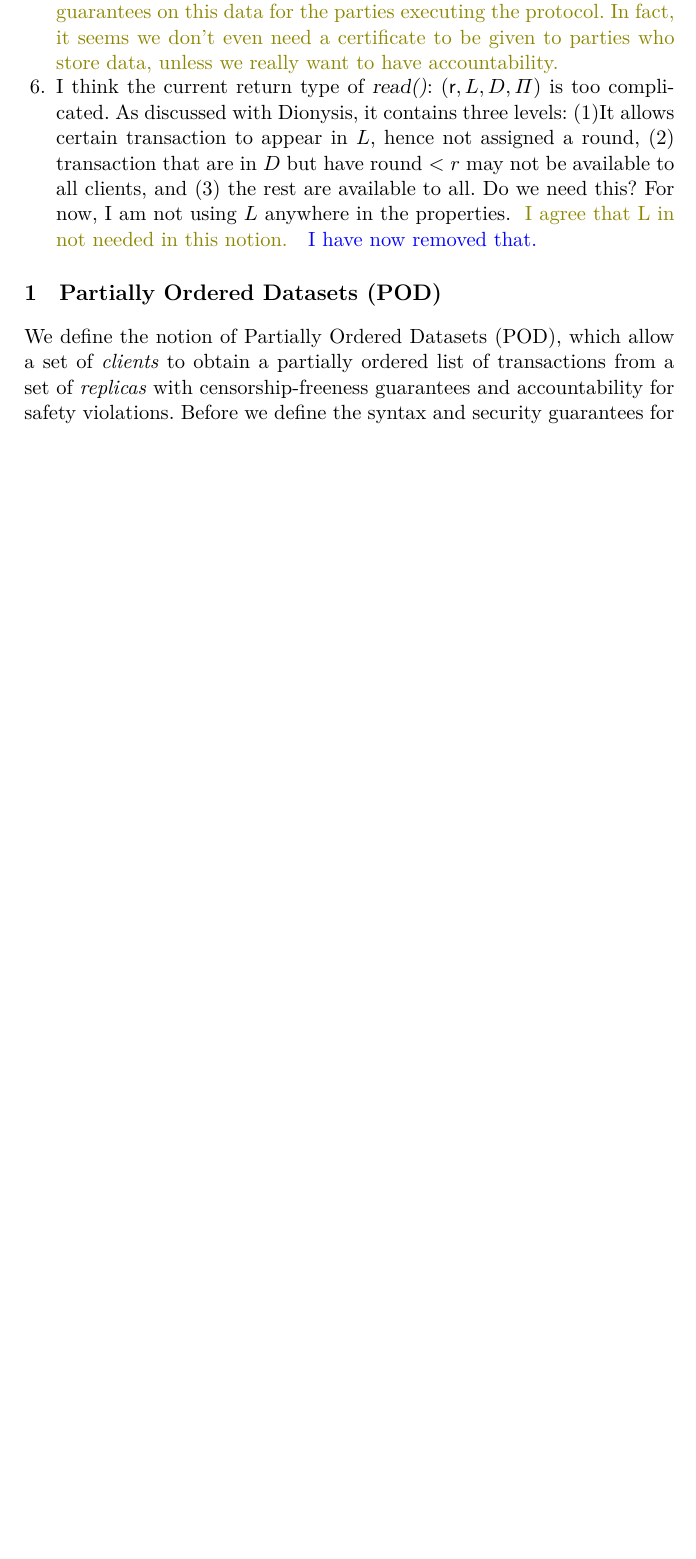
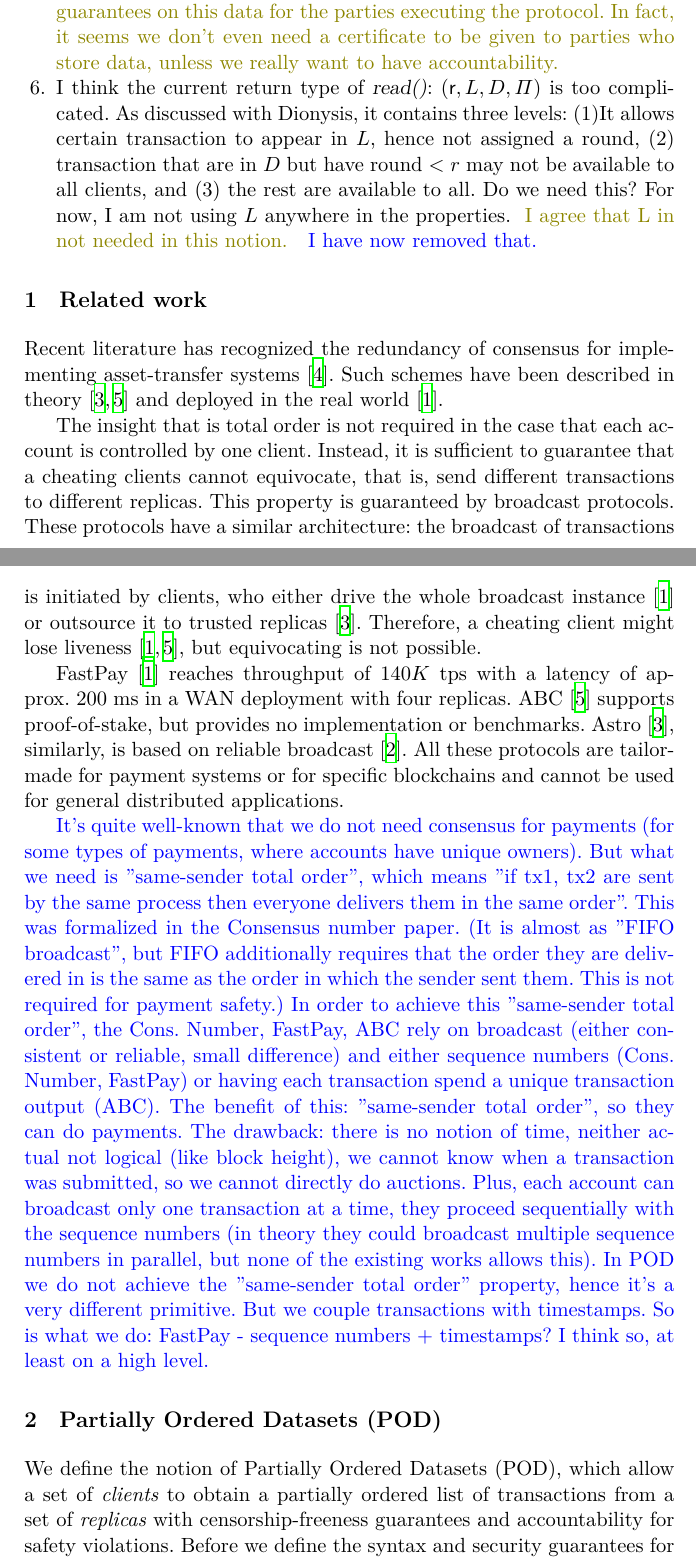
Before and after one commit to commonprefix/pod-paper, a LaTeX paper (main.tex, which reads body.tex, related.tex): part of page 1 of 11 before the commit and two parts of pages 1 and 2 of 12 after it, the two joined at a grey line, cut so that both start at the same text, the shorter picture padded with empty space. Compiled offline with XeLaTeX; a LaTeX package or settings file that is missing is left out.

Commit message:
some related work

```diff
--- a/body.tex
+++ b/body.tex
@@ -11,6 +11,6 @@ Open issues log:
 \end{enumerate}
 
 
-% \import{./}{introduction.tex}
+\import{./}{related.tex}
 \import{./}{model.tex}
 \import{./}{pod-construction.tex}
--- /dev/null
+++ b/related.tex
@@ -0,0 +1,21 @@
+\section{Related work}
+
+Recent literature has recognized the redundancy of consensus for implementing asset-transfer systems~\cite{DBLP:journals/dc/GuerraouiKMPS22}.
+Such schemes have been described in theory~\cite{DBLP:journals/corr/abs-1909-10926, DBLP:conf/dsn/CollinsGKKMPPST20} and deployed in the real world~\cite{DBLP:conf/aft/BaudetDS20}.
+
+The insight that is total order is not required in the case that each account is controlled by one client.
+Instead, it is sufficient to guarantee that a cheating clients cannot equivocate, that is, send different transactions to different replicas.
+This property is guaranteed by broadcast protocols.
+These protocols have a similar architecture: the broadcast of transactions is initiated by clients, who either drive the whole broadcast instance~\cite{DBLP:conf/aft/BaudetDS20} or outsource it to trusted replicas~\cite{DBLP:conf/dsn/CollinsGKKMPPST20}.
+Therefore, a cheating client might lose liveness~\cite{DBLP:conf/aft/BaudetDS20,DBLP:journals/corr/abs-1909-10926}, but equivocating is not possible.
+
+FastPay~\cite{DBLP:conf/aft/BaudetDS20} reaches throughput of $140K$ tps with a latency of approx. 200 ms in a WAN deployment with four replicas.
+ABC~\cite{DBLP:journals/corr/abs-1909-10926} supports proof-of-stake, but provides no implementation or benchmarks.
+Astro~\cite{DBLP:conf/dsn/CollinsGKKMPPST20}, similarly, is based on reliable broadcast~\cite{DBLP:journals/iandc/Bracha87}.
+All these protocols are tailor-made for payment systems or for specific blockchains and cannot be used for general distributed applications.
+
+
+\oa{It's quite well-known that we do not need consensus for payments (for some types of payments, where accounts have unique owners). But what we need is "same-sender total order", which means "if tx1, tx2 are sent by the same process then everyone delivers them in the same order". This was formalized in the Consensus number paper. (It is almost as "FIFO broadcast",  but FIFO additionally requires that the order they are delivered in is the same as the order in which the sender sent them. This is not required for payment safety.)
+In order to achieve this  "same-sender total order", the Cons. Number, FastPay, ABC rely on broadcast (either consistent or reliable, small difference) and either sequence numbers (Cons. Number, FastPay) or having each transaction spend a unique transaction output (ABC). The benefit of this: "same-sender total order", so they can do payments. The drawback: there is no notion of time, neither actual not logical (like block height), we cannot know when a transaction was submitted, so we cannot directly do auctions. Plus, each account can broadcast only one transaction at a time, they proceed sequentially with the sequence numbers (in theory they could broadcast multiple sequence numbers in parallel, but none of the existing works allows this).
+In POD we do not achieve the "same-sender total order" property, hence it's a very different primitive. But we couple transactions with timestamps.
+So is what we do: FastPay - sequence numbers + timestamps? I think so, at least on a high level. }
```
Also changed, not shown: dblpbibtex.bib (+9 -0 lines), main.tex (+1 -1 lines), 1 other file.
